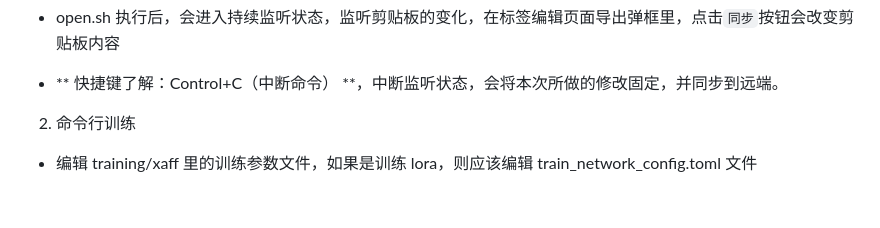
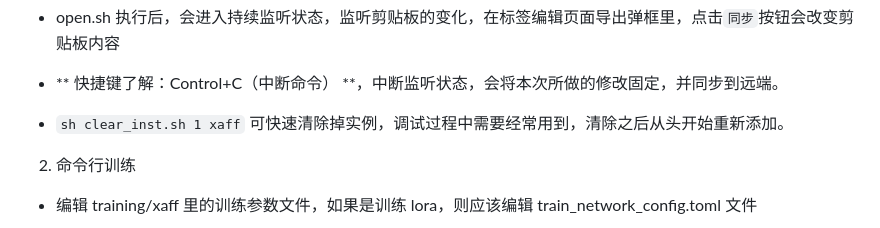
Before and after one commit to balibell/showMan, a Markdown page: README.md, the part around the change. Drawn GitHub-style; blank space fills up the shorter version.

Commit message:
add clear_inst.sh

```diff
--- a/README.md
+++ b/README.md
@@ -55,6 +55,7 @@ pip install pyobjc
 
 - ** 快捷键了解：Control+C（中断命令） **，中断监听状态，会将本次所做的修改固定，并同步到远端。
 
+- `sh clear_inst.sh 1 xaff` 可快速清除掉实例，调试过程中需要经常用到，清除之后从头开始重新添加。
 
 2. 命令行训练
 
```
